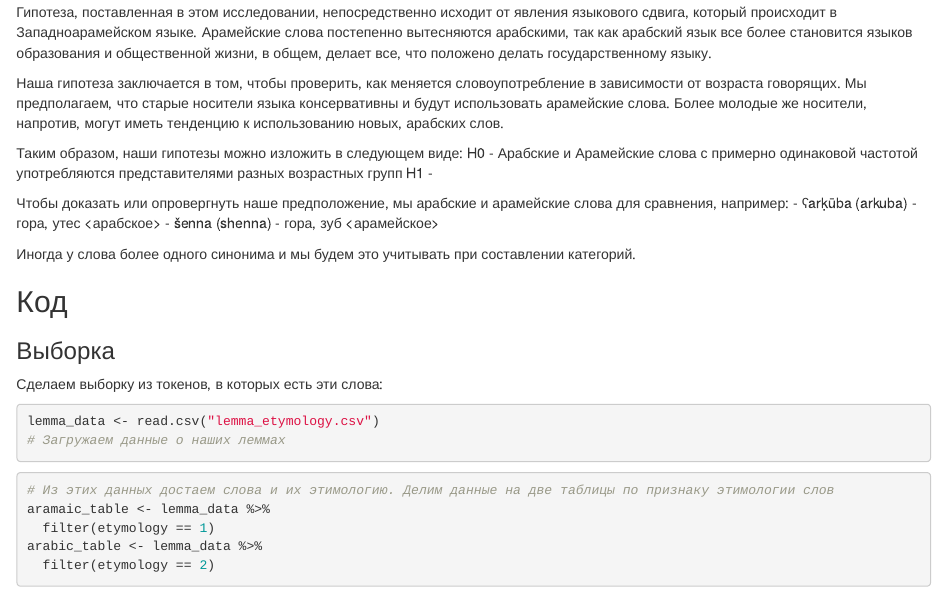
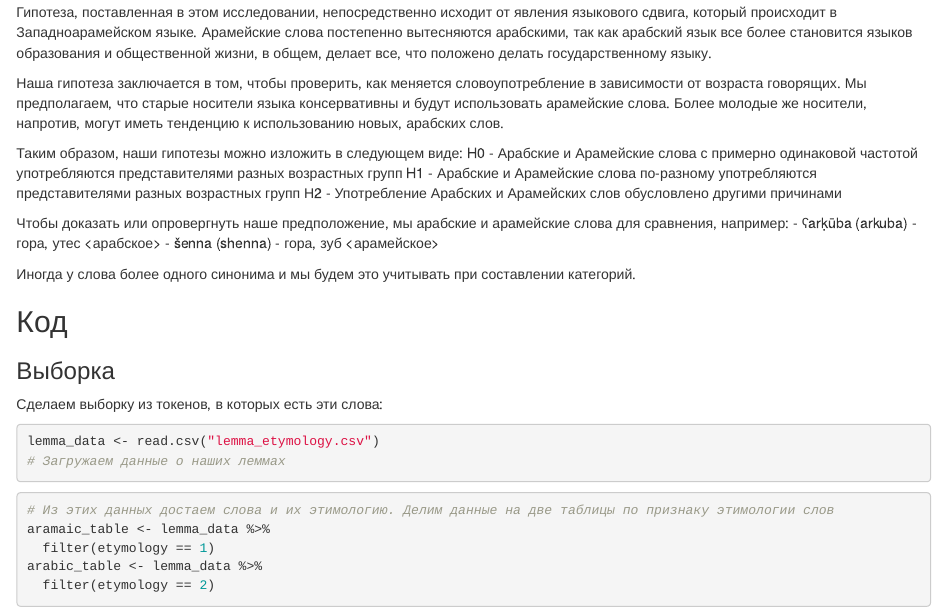
Before and after one commit to jar201/nwa_borrowings_comparison, an R Markdown document (aramaic/Aramaic_comparison.Rmd): the page in a window 1100 px wide, from 1350 px down. The pictures show the output file aramaic/Aramaic_comparison.html that the author committed with the source, opened offline.

Commit message:
update-finalize

```diff
--- a/aramaic/Aramaic_comparison.Rmd
+++ b/aramaic/Aramaic_comparison.Rmd
@@ -49,7 +49,8 @@ glimpse(aramaic_data)
 
 Таким образом, наши гипотезы можно изложить в следующем виде:
 H0 - Арабские и Арамейские слова с примерно одинаковой частотой употребляются представителями разных возрастных групп
-H1 -
+H1 - Арабские и Арамейские слова по-разному употребляются представителями разных возрастных групп
+Н2 - Употребление Арабских и Арамейских слов обусловлено другими причинами
 
 Чтобы доказать или опровергнуть наше предположение, мы арабские и арамейские слова для сравнения, например:
 - ʕarḳūba (arkuba) - гора, утес <арабское>
```
Also changed, not shown: aramaic/Aramaic_comparison.html.
